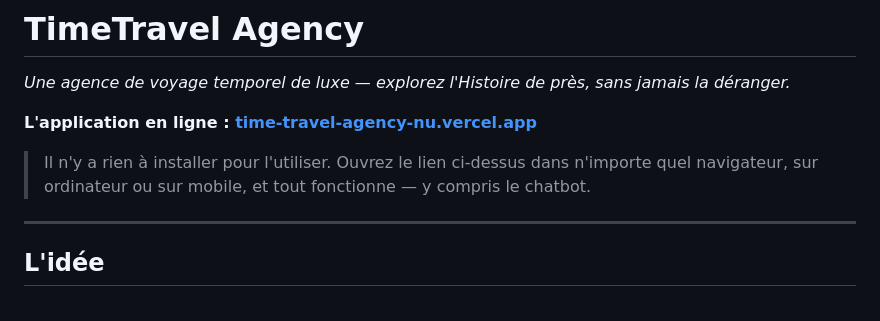
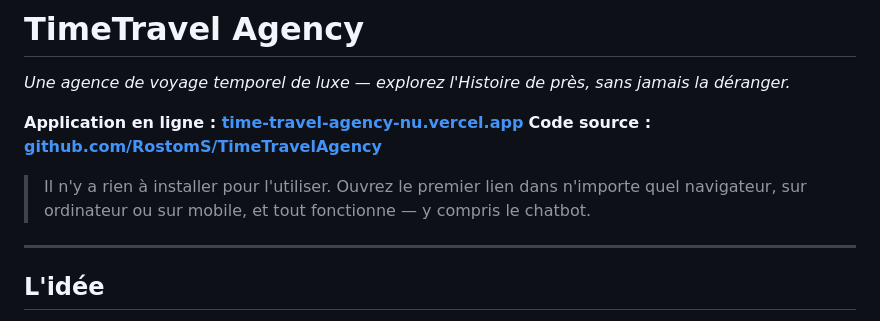
Before and after one commit to RostomS/TimeTravelAgency, a Markdown page: README.md, the part around the change. GitHub-like rendering.

Commit message:
Liens du rendu dans le README

```diff
--- a/README.md
+++ b/README.md
@@ -2,9 +2,10 @@
 
 *Une agence de voyage temporel de luxe — explorez l'Histoire de près, sans jamais la déranger.*
 
-**L'application en ligne : [time-travel-agency-nu.vercel.app](https://time-travel-agency-nu.vercel.app/)**
+**Application en ligne : [time-travel-agency-nu.vercel.app](https://time-travel-agency-nu.vercel.app/)**
+**Code source : [github.com/RostomS/TimeTravelAgency](https://github.com/RostomS/TimeTravelAgency)**
 
-> Il n'y a rien à installer pour l'utiliser. Ouvrez le lien ci-dessus dans n'importe quel navigateur, sur ordinateur ou sur mobile, et tout fonctionne — y compris le chatbot.
+> Il n'y a rien à installer pour l'utiliser. Ouvrez le premier lien dans n'importe quel navigateur, sur ordinateur ou sur mobile, et tout fonctionne — y compris le chatbot.
 
 ---
 
```
